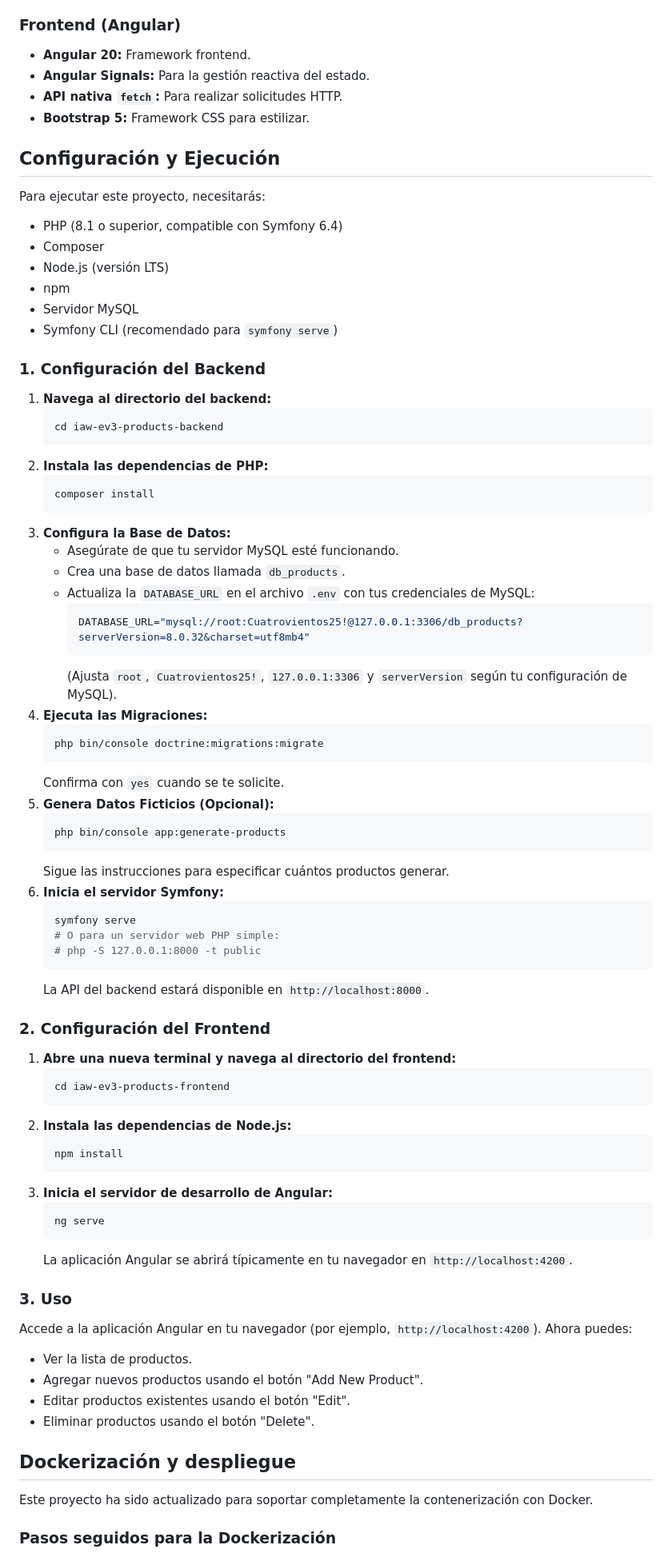
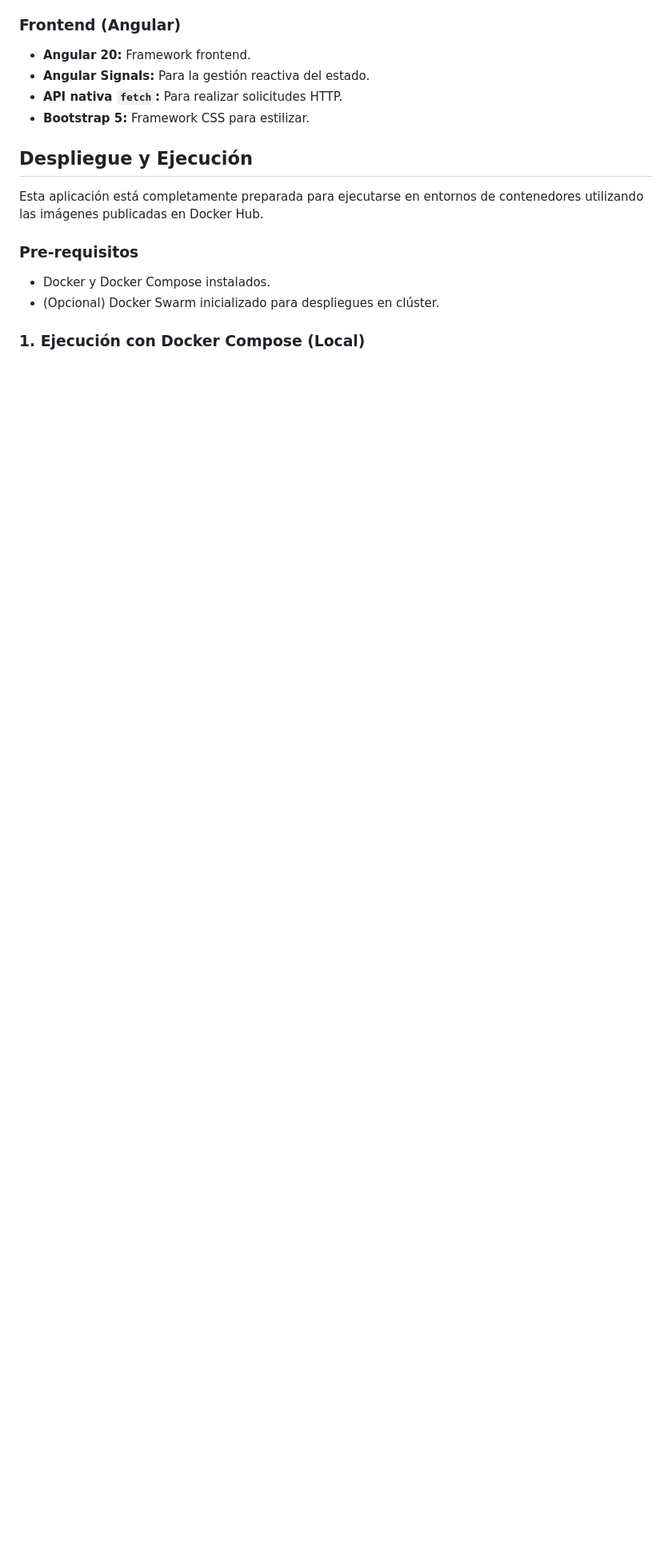
Before and after one commit to anderfrago/iaw-ev3-products, a Markdown page: README.md, the part around one of its changes. Shown at 80% size. Rendered like a GitHub page; blank space fills up the shorter version.

Commit message:
docs: finalize deployment instructions in README

````diff
--- a/README.md
+++ b/README.md
@@ -37,81 +37,13 @@ El proyecto se divide en dos partes principales:
 *   **API nativa `fetch`:** Para realizar solicitudes HTTP.
 *   **Bootstrap 5:** Framework CSS para estilizar.
 
-## Configuración y Ejecución
+## Despliegue y Ejecución
 
-Para ejecutar este proyecto, necesitarás:
+Esta aplicación está completamente preparada para ejecutarse en entornos de contenedores utilizando las imágenes publicadas en Docker Hub.
 
-*   PHP (8.1 o superior, compatible con Symfony 6.4)
-*   Composer
-*   Node.js (versión LTS)
-*   npm
-*   Servidor MySQL
-*   Symfony CLI (recomendado para `symfony serve`)
+### Pre-requisitos
+*   Docker y Docker Compose instalados.
+*   (Opcional) Docker Swarm inicializado para despliegues en clúster.
 
-### 1. Configuración del Backend
+### 1. Ejecución con Docker Compose (Local)
 
-1.  **Navega al directorio del backend:**
-    ```bash
-    cd iaw-ev3-products-backend
-    ```
-2.  **Instala las dependencias de PHP:**
-    ```bash
-    composer install
-    ```
-3.  **Configura la Base de Datos:**
-    *   Asegúrate de que tu servidor MySQL esté funcionando.
-    *   Crea una base de datos llamada `db_products`.
-    *   Actualiza la `DATABASE_URL` en el archivo `.env` con tus credenciales de MySQL:
-        ```env
-        DATABASE_URL="mysql://root:Cuatrovientos25!@127.0.0.1:3306/db_products?serverVersion=8.0.32&charset=utf8mb4"
-        ```
-        (Ajusta `root`, `Cuatrovientos25!`, `127.0.0.1:3306` y `serverVersion` según tu configuración de MySQL).
-4.  **Ejecuta las Migraciones:**
-    ```bash
-    php bin/console doctrine:migrations:migrate
-    ```
-    Confirma con `yes` cuando se te solicite.
-5.  **Genera Datos Ficticios (Opcional):**
-    ```bash
-    php bin/console app:generate-products
-    ```
-    Sigue las instrucciones para especificar cuántos productos generar.
-6.  **Inicia el servidor Symfony:**
-    ```bash
-    symfony serve
-    # O para un servidor web PHP simple:
-    # php -S 127.0.0.1:8000 -t public
-    ```
-    La API del backend estará disponible en `http://localhost:8000`.
-
-### 2. Configuración del Frontend
-
-1.  **Abre una nueva terminal y navega al directorio del frontend:**
-    ```bash
-    cd iaw-ev3-products-frontend
-    ```
-2.  **Instala las dependencias de Node.js:**
-    ```bash
-    npm install
-    ```
-3.  **Inicia el servidor de desarrollo de Angular:**
-    ```bash
-    ng serve
-    ```
-    La aplicación Angular se abrirá típicamente en tu navegador en `http://localhost:4200`.
-
-### 3. Uso
-
-Accede a la aplicación Angular en tu navegador (por ejemplo, `http://localhost:4200`). Ahora puedes:
-
-*   Ver la lista de productos.
-*   Agregar nuevos productos usando el botón "Add New Product".
-*   Editar productos existentes usando el botón "Edit".
-*   Eliminar productos usando el botón "Delete".
-
-## Dockerización y despliegue
-
-Este proyecto ha sido actualizado para soportar completamente la contenerización con Docker.
-
-### Pasos seguidos para la Dockerización
-
````
Also changed, not shown: other parts of README.md (+22 -42 lines).
